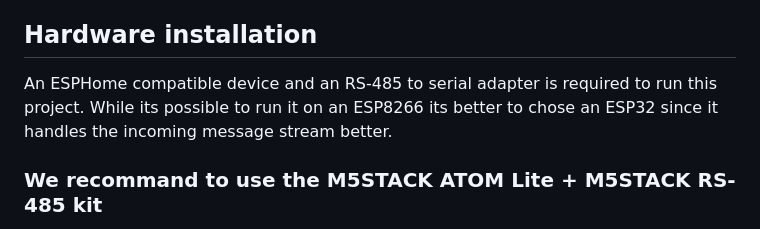
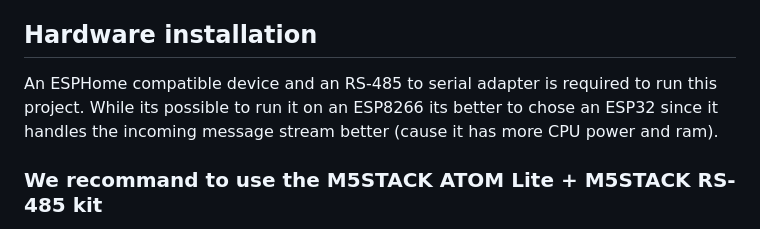
Before and after one commit to lanwin/esphome_samsung_ac, a Markdown page: readme.md, the part around the change. Rendered like a GitHub page.

```diff
--- a/readme.md
+++ b/readme.md
@@ -23,7 +23,7 @@ The current implementation offers the following features:
 
 ## Hardware installation
 
-An ESPHome compatible device and an RS-485 to serial adapter is required to run this project. While its possible to run it on an ESP8266 its better to chose an ESP32 since it handles the incoming message stream better.
+An ESPHome compatible device and an RS-485 to serial adapter is required to run this project. While its possible to run it on an ESP8266 its better to chose an ESP32 since it handles the incoming message stream better (cause it has more CPU power and ram).
 
 ### We recommand to use the M5STACK ATOM Lite + M5STACK RS-485 kit
 Its cheap, comes with a tiny case (witch can fit inside an indoor unit) and allow directly to use the 12V comming from the V1/V2 lines witch some AC units provide.
```
